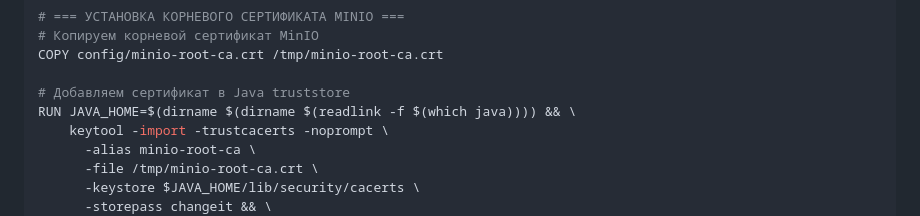
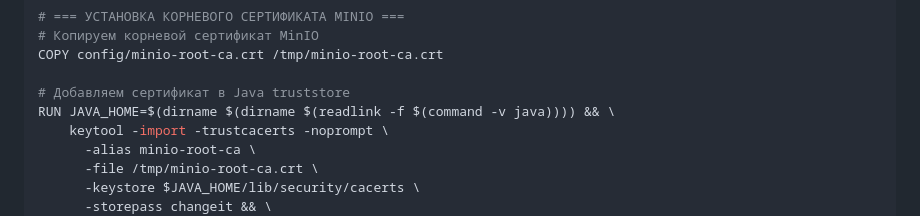
Before and after one commit to Dehuckoo1oo/EtlEngitne, a Markdown page: doc/datalake/trino.md, the part around the change. Rendered like a GitHub page.

```diff
--- a/doc/datalake/trino.md
+++ b/doc/datalake/trino.md
@@ -76,7 +76,7 @@ USER root
 COPY config/minio-root-ca.crt /tmp/minio-root-ca.crt
 
 # Добавляем сертификат в Java truststore
-RUN JAVA_HOME=$(dirname $(dirname $(readlink -f $(which java)))) && \
+RUN JAVA_HOME=$(dirname $(dirname $(readlink -f $(command -v java)))) && \
     keytool -import -trustcacerts -noprompt \
       -alias minio-root-ca \
       -file /tmp/minio-root-ca.crt \
```
